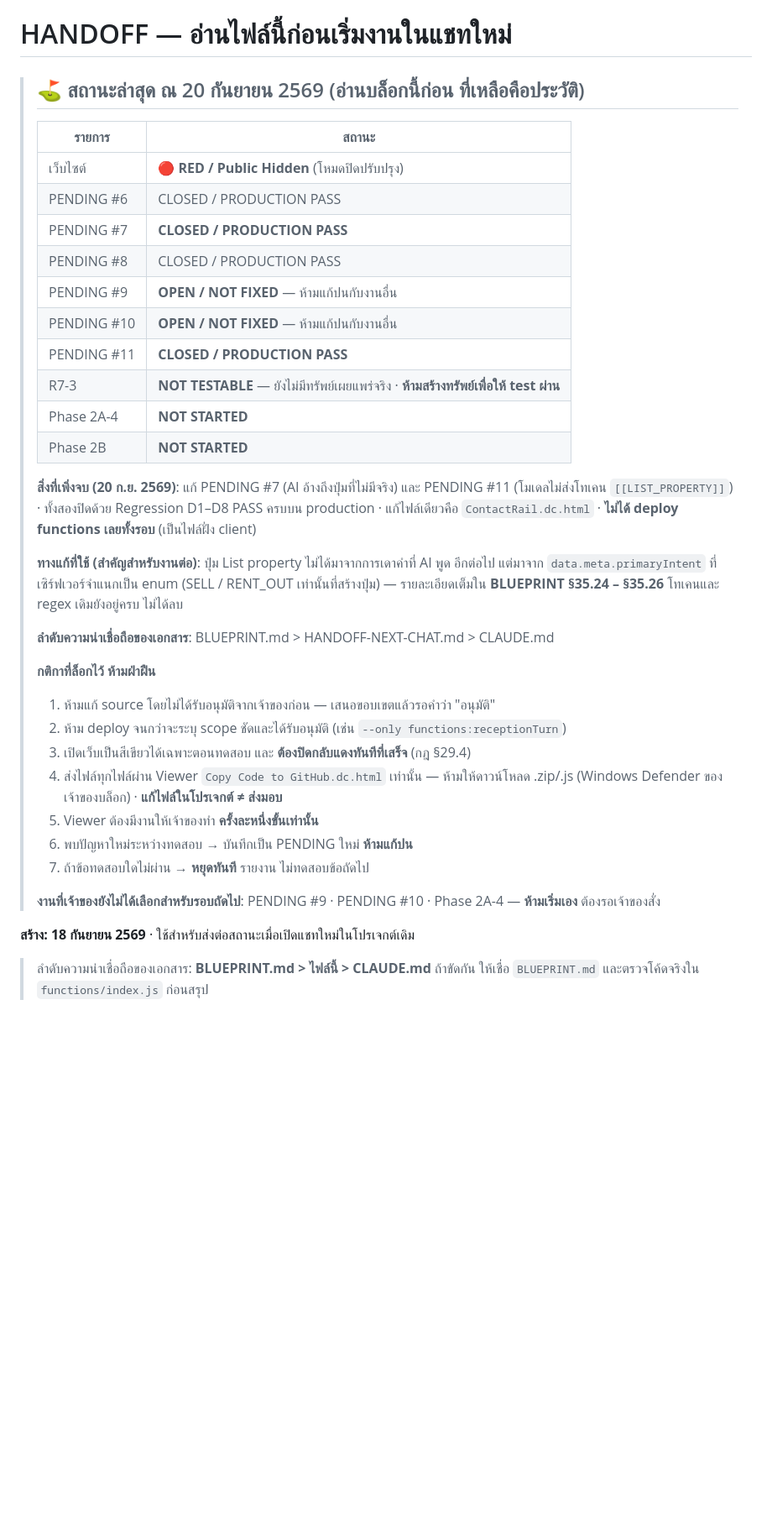
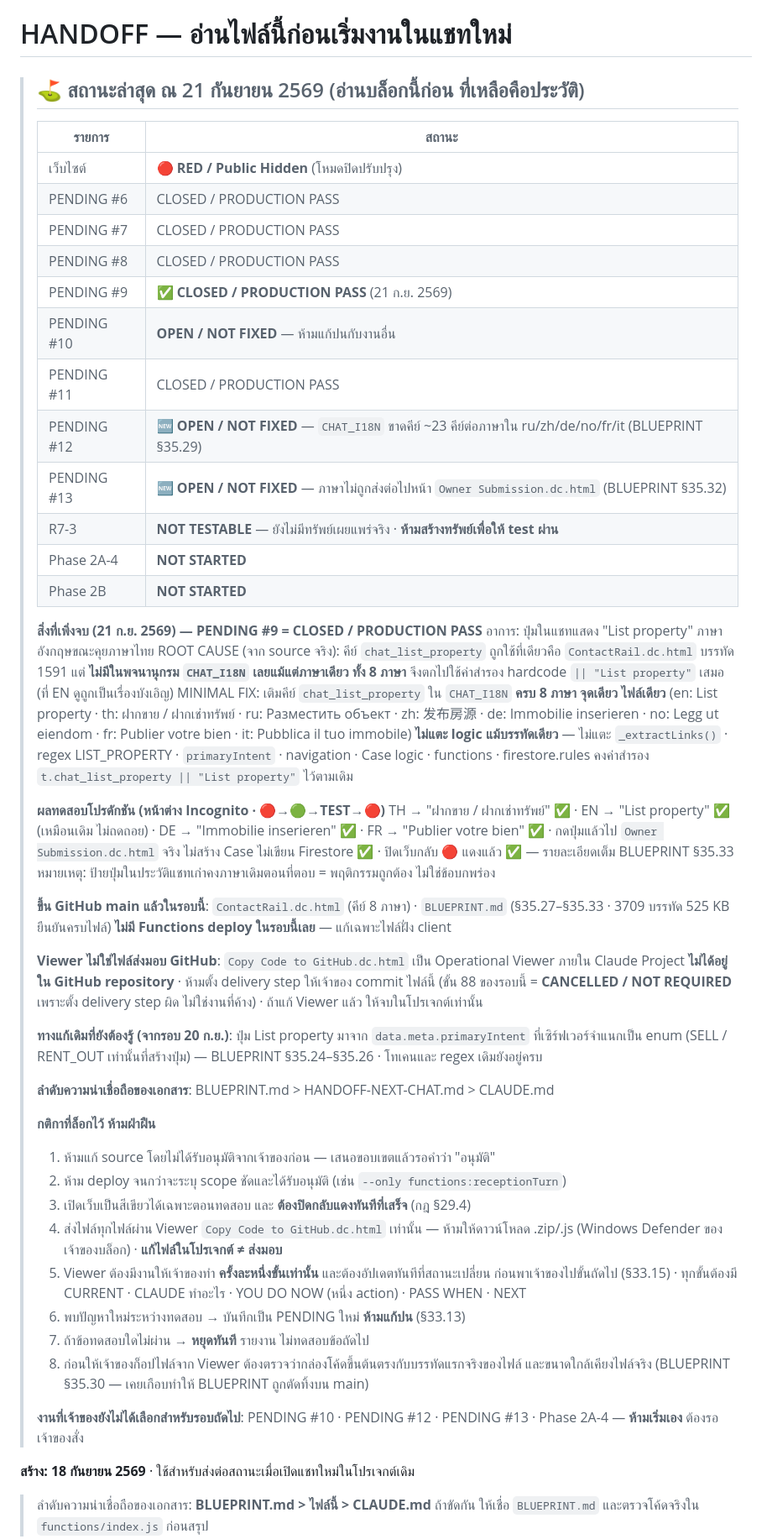
Before and after one commit to huahin-properties/huahin-properties, a Markdown page: HANDOFF-NEXT-CHAT.md, the part around the change. Shown at 84% size. Drawn GitHub-style; blank space fills up the shorter version.

Commit message:
Revise HANDOFF status and update task details
Updated status and details for pending tasks as of September 21, 2569. Added fixes for language keys in CHAT_I18N and clarified deployment rules.

```diff
--- a/HANDOFF-NEXT-CHAT.md
+++ b/HANDOFF-NEXT-CHAT.md
@@ -1,29 +1,53 @@
 # HANDOFF — อ่านไฟล์นี้ก่อนเริ่มงานในแชทใหม่
 
-> ## ⛳ สถานะล่าสุด ณ 20 กันยายน 2569 (อ่านบล็อกนี้ก่อน ที่เหลือคือประวัติ)
+> ## ⛳ สถานะล่าสุด ณ 21 กันยายน 2569 (อ่านบล็อกนี้ก่อน ที่เหลือคือประวัติ)
 >
 > | รายการ | สถานะ |
 > |---|---|
 > | เว็บไซต์ | 🔴 **RED / Public Hidden** (โหมดปิดปรับปรุง) |
 > | PENDING #6 | CLOSED / PRODUCTION PASS |
-> | PENDING #7 | **CLOSED / PRODUCTION PASS** |
+> | PENDING #7 | CLOSED / PRODUCTION PASS |
 > | PENDING #8 | CLOSED / PRODUCTION PASS |
-> | PENDING #9 | **OPEN / NOT FIXED** — ห้ามแก้ปนกับงานอื่น |
+> | PENDING #9 | ✅ **CLOSED / PRODUCTION PASS** (21 ก.ย. 2569) |
 > | PENDING #10 | **OPEN / NOT FIXED** — ห้ามแก้ปนกับงานอื่น |
-> | PENDING #11 | **CLOSED / PRODUCTION PASS** |
+> | PENDING #11 | CLOSED / PRODUCTION PASS |
+> | PENDING #12 | 🆕 **OPEN / NOT FIXED** — `CHAT_I18N` ขาดคีย์ ~23 คีย์ต่อภาษาใน ru/zh/de/no/fr/it (BLUEPRINT §35.29) |
+> | PENDING #13 | 🆕 **OPEN / NOT FIXED** — ภาษาไม่ถูกส่งต่อไปหน้า `Owner Submission.dc.html` (BLUEPRINT §35.32) |
 > | R7-3 | **NOT TESTABLE** — ยังไม่มีทรัพย์เผยแพร่จริง · **ห้ามสร้างทรัพย์เพื่อให้ test ผ่าน** |
 > | Phase 2A-4 | **NOT STARTED** |
 > | Phase 2B | **NOT STARTED** |
 >
-> **สิ่งที่เพิ่งจบ (20 ก.ย. 2569)**: แก้ PENDING #7 (AI อ้างถึงปุ่มที่ไม่มีจริง) และ
-> PENDING #11 (โมเดลไม่ส่งโทเคน `[[LIST_PROPERTY]]`) · ทั้งสองปิดด้วย Regression
-> D1–D8 PASS ครบบน production · แก้ไฟล์เดียวคือ `ContactRail.dc.html` ·
-> **ไม่ได้ deploy functions เลยทั้งรอบ** (เป็นไฟล์ฝั่ง client)
+> **สิ่งที่เพิ่งจบ (21 ก.ย. 2569) — PENDING #9 = CLOSED / PRODUCTION PASS**
+> อาการ: ปุ่มในแชทแสดง "List property" ภาษาอังกฤษขณะคุยภาษาไทย
+> ROOT CAUSE (จาก source จริง): คีย์ `chat_list_property` ถูกใช้ที่เดียวคือ
+> `ContactRail.dc.html` บรรทัด 1591 แต่ **ไม่มีในพจนานุกรม `CHAT_I18N` เลยแม้แต่ภาษาเดียว
+> ทั้ง 8 ภาษา** จึงตกไปใช้ค่าสำรอง hardcode `|| "List property"` เสมอ (ที่ EN ดูถูกเป็นเรื่องบังเอิญ)
+> MINIMAL FIX: เติมคีย์ `chat_list_property` ใน `CHAT_I18N` **ครบ 8 ภาษา จุดเดียว ไฟล์เดียว**
+> (en: List property · th: ฝากขาย / ฝากเช่าทรัพย์ · ru: Разместить объект · zh: 发布房源 ·
+> de: Immobilie inserieren · no: Legg ut eiendom · fr: Publier votre bien · it: Pubblica il tuo immobile)
+> **ไม่แตะ logic แม้บรรทัดเดียว** — ไม่แตะ `_extractLinks()` · regex LIST_PROPERTY ·
+> `primaryIntent` · navigation · Case logic · functions · firestore.rules
+> คงค่าสำรอง `t.chat_list_property || "List property"` ไว้ตามเดิม
 >
-> **ทางแก้ที่ใช้ (สำคัญสำหรับงานต่อ)**: ปุ่ม List property ไม่ได้มาจากการเดาคำที่ AI พูด
-> อีกต่อไป แต่มาจาก `data.meta.primaryIntent` ที่เซิร์ฟเวอร์จำแนกเป็น enum
-> (SELL / RENT_OUT เท่านั้นที่สร้างปุ่ม) — รายละเอียดเต็มใน **BLUEPRINT §35.24 – §35.26**
-> โทเคนและ regex เดิมยังอยู่ครบ ไม่ได้ลบ
+> **ผลทดสอบโปรดักชัน (หน้าต่าง Incognito · 🔴→🟢→TEST→🔴)**
+> TH → "ฝากขาย / ฝากเช่าทรัพย์" ✅ · EN → "List property" ✅ (เหมือนเดิม ไม่ถดถอย) ·
+> DE → "Immobilie inserieren" ✅ · FR → "Publier votre bien" ✅ ·
+> กดปุ่มแล้วไป `Owner Submission.dc.html` จริง ไม่สร้าง Case ไม่เขียน Firestore ✅ ·
+> ปิดเว็บกลับ 🔴 แดงแล้ว ✅ — รายละเอียดเต็ม BLUEPRINT §35.33
+> หมายเหตุ: ป้ายปุ่มในประวัติแชทเก่าคงภาษาเดิมตอนที่ตอบ = พฤติกรรมถูกต้อง ไม่ใช่ข้อบกพร่อง
+>
+> **ขึ้น GitHub main แล้วในรอบนี้**: `ContactRail.dc.html` (คีย์ 8 ภาษา) ·
+> `BLUEPRINT.md` (§35.27–§35.33 · 3709 บรรทัด 525 KB ยืนยันครบไฟล์)
+> **ไม่มี Functions deploy ในรอบนี้เลย** — แก้เฉพาะไฟล์ฝั่ง client
+>
+> **Viewer ไม่ใช่ไฟล์ส่งมอบ GitHub**: `Copy Code to GitHub.dc.html` เป็น Operational Viewer
+> ภายใน Claude Project **ไม่ได้อยู่ใน GitHub repository** · ห้ามตั้ง delivery step ให้เจ้าของ
+> commit ไฟล์นี้ (ขั้น 88 ของรอบนี้ = **CANCELLED / NOT REQUIRED** เพราะตั้ง delivery step ผิด
+> ไม่ใช่งานที่ค้าง) · ถ้าแก้ Viewer แล้ว ให้จบในโปรเจกต์เท่านั้น
+>
+> **ทางแก้เดิมที่ยังต้องรู้ (จากรอบ 20 ก.ย.)**: ปุ่ม List property มาจาก
+> `data.meta.primaryIntent` ที่เซิร์ฟเวอร์จำแนกเป็น enum (SELL / RENT_OUT เท่านั้นที่สร้างปุ่ม)
+> — BLUEPRINT §35.24–§35.26 · โทเคนและ regex เดิมยังอยู่ครบ
 >
 > **ลำดับความน่าเชื่อถือของเอกสาร**: BLUEPRINT.md > HANDOFF-NEXT-CHAT.md > CLAUDE.md
 >
@@ -33,12 +57,16 @@
 > 3. เปิดเว็บเป็นสีเขียวได้เฉพาะตอนทดสอบ และ **ต้องปิดกลับแดงทันทีที่เสร็จ** (กฎ §29.4)
 > 4. ส่งไฟล์ทุกไฟล์ผ่าน Viewer `Copy Code to GitHub.dc.html` เท่านั้น — ห้ามให้ดาวน์โหลด
 >    .zip/.js (Windows Defender ของเจ้าของบล็อก) · **แก้ไฟล์ในโปรเจกต์ ≠ ส่งมอบ**
-> 5. Viewer ต้องมีงานให้เจ้าของทำ **ครั้งละหนึ่งขั้นเท่านั้น**
-> 6. พบปัญหาใหม่ระหว่างทดสอบ → บันทึกเป็น PENDING ใหม่ **ห้ามแก้ปน**
+> 5. Viewer ต้องมีงานให้เจ้าของทำ **ครั้งละหนึ่งขั้นเท่านั้น** และต้องอัปเดตทันทีที่สถานะเปลี่ยน
+>    ก่อนพาเจ้าของไปขั้นถัดไป (§33.15) · ทุกขั้นต้องมี CURRENT · CLAUDE ทำอะไร ·
+>    YOU DO NOW (หนึ่ง action) · PASS WHEN · NEXT
+> 6. พบปัญหาใหม่ระหว่างทดสอบ → บันทึกเป็น PENDING ใหม่ **ห้ามแก้ปน** (§33.13)
 > 7. ถ้าข้อทดสอบใดไม่ผ่าน → **หยุดทันที** รายงาน ไม่ทดสอบข้อถัดไป
+> 8. ก่อนให้เจ้าของก็อปไฟล์จาก Viewer ต้องตรวจว่ากล่องโค้ดขึ้นต้นตรงกับบรรทัดแรกจริงของไฟล์
+>    และขนาดใกล้เคียงไฟล์จริง (BLUEPRINT §35.30 — เคยเกือบทำให้ BLUEPRINT ถูกตัดทิ้งบน main)
 >
-> **งานที่เจ้าของยังไม่ได้เลือกสำหรับรอบถัดไป**: PENDING #9 · PENDING #10 · Phase 2A-4
-> — **ห้ามเริ่มเอง** ต้องรอเจ้าของสั่ง
+> **งานที่เจ้าของยังไม่ได้เลือกสำหรับรอบถัดไป**: PENDING #10 · PENDING #12 · PENDING #13 ·
+> Phase 2A-4 — **ห้ามเริ่มเอง** ต้องรอเจ้าของสั่ง
 
 **สร้าง: 18 กันยายน 2569** · ใช้สำหรับส่งต่อสถานะเมื่อเปิดแชทใหม่ในโปรเจกต์เดิม
 
```
